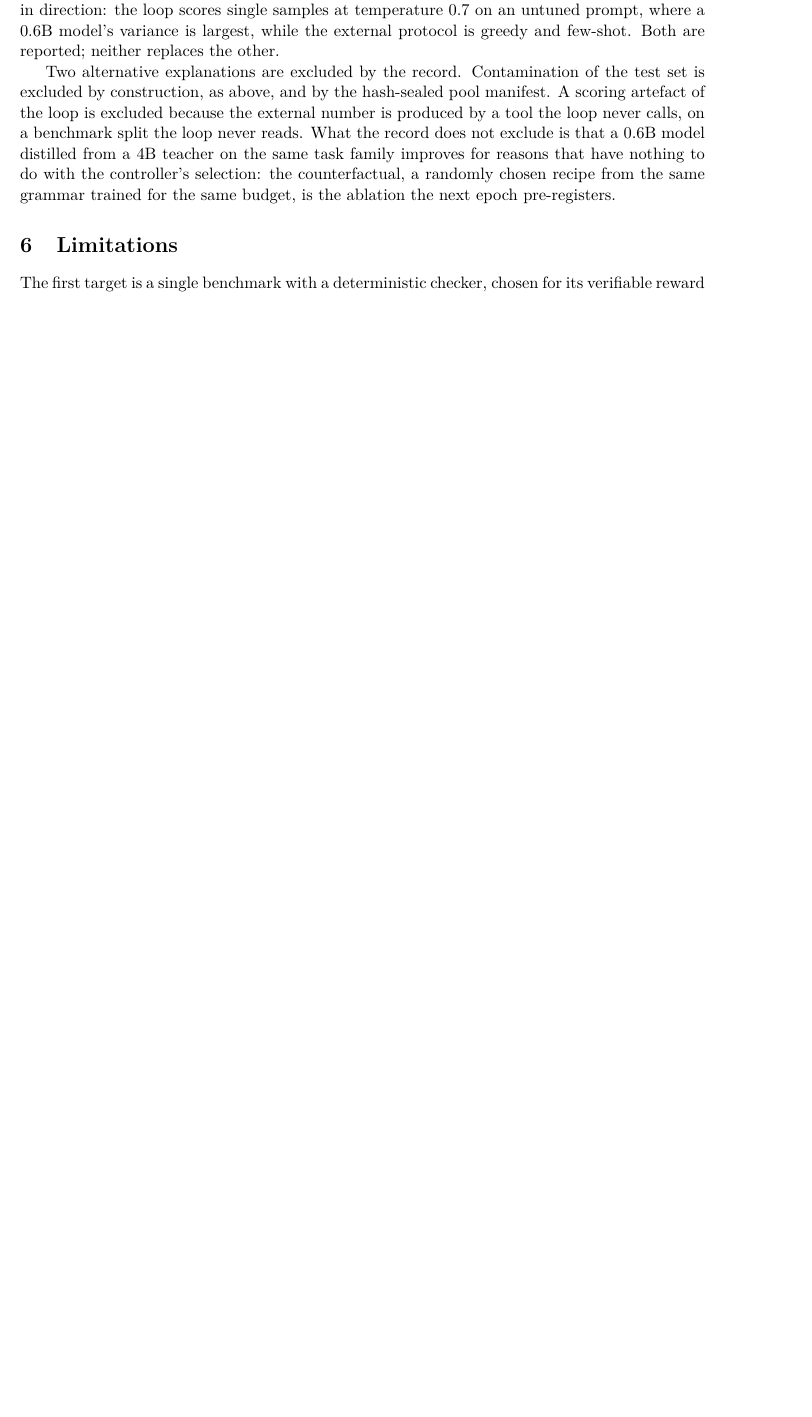
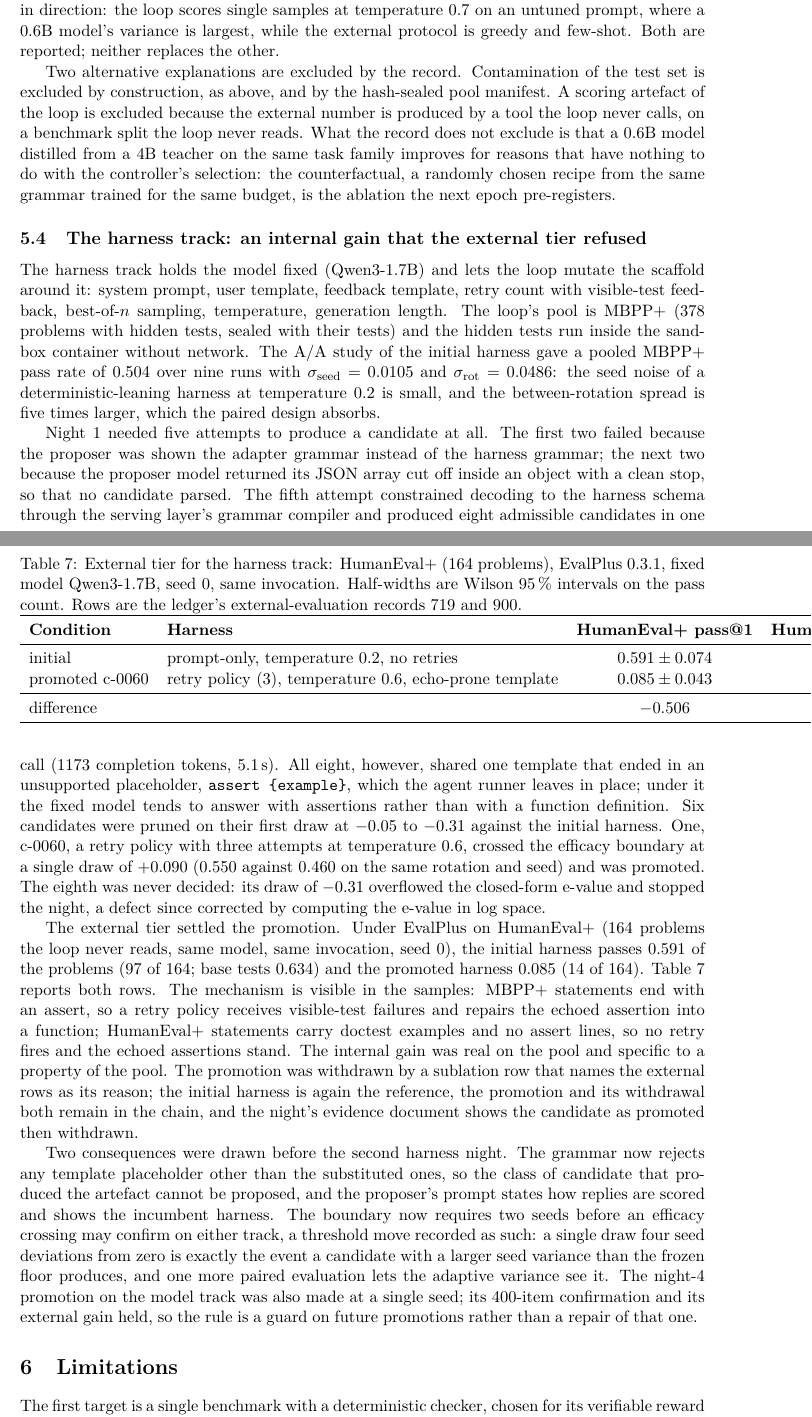
Before and after one commit to SharathSPhD/pravrudhi, a LaTeX paper (paper/main.tex, which reads paper/sections/results.tex): part of page 7 of 8 before the commit and two parts of pages 7 and 8 of 9 after it, the two joined at a grey line, cut so that both start at the same text, the shorter picture padded with empty space. Compiled offline with pdfLaTeX.

Commit message:
Paper: the harness track, an internal gain refused by the external tier

```diff
--- a/paper/sections/results.tex
+++ b/paper/sections/results.tex
@@ -123,3 +123,31 @@ difference & & $+0.0811$ & $+0.0849$ \\
 \end{table}
 
 Two alternative explanations are excluded by the record. Contamination of the test set is excluded by construction, as above, and by the hash-sealed pool manifest. A scoring artefact of the loop is excluded because the external number is produced by a tool the loop never calls, on a benchmark split the loop never reads. What the record does not exclude is that a 0.6B model distilled from a 4B teacher on the same task family improves for reasons that have nothing to do with the controller's selection: the counterfactual, a randomly chosen recipe from the same grammar trained for the same budget, is the ablation the next epoch pre-registers.
+
+\subsection{The harness track: an internal gain that the external tier refused}
+\label{sec:results-harness}
+
+% Source: research/prereg/variance_harness.json, docs/evidence/P1_harness_night1.md, docs/evidence/P1_external.md (ledger rows 719, 900), ledger rows 878 (promote) and 928 (sublate), ADR-0017, ADR-0018.
+The harness track holds the model fixed (Qwen3-1.7B) and lets the loop mutate the scaffold around it: system prompt, user template, feedback template, retry count with visible-test feedback, best-of-$n$ sampling, temperature, generation length. The loop's pool is MBPP+ (378 problems with hidden tests, sealed with their tests) and the hidden tests run inside the sandbox container without network. The A/A study of the initial harness gave a pooled MBPP+ pass rate of 0.504 over nine runs with $\sigma_{\mathrm{seed}}=0.0105$ and $\sigma_{\mathrm{rot}}=0.0486$: the seed noise of a deterministic-leaning harness at temperature 0.2 is small, and the between-rotation spread is five times larger, which the paired design absorbs.
+
+Night 1 needed five attempts to produce a candidate at all. The first two failed because the proposer was shown the adapter grammar instead of the harness grammar; the next two because the proposer model returned its JSON array cut off inside an object with a clean stop, so that no candidate parsed. The fifth attempt constrained decoding to the harness schema through the serving layer's grammar compiler and produced eight admissible candidates in one call (1173 completion tokens, 5.1\,s). All eight, however, shared one template that ended in an unsupported placeholder, \texttt{assert \{example\}}, which the agent runner leaves in place; under it the fixed model tends to answer with assertions rather than with a function definition. Six candidates were pruned on their first draw at $-0.05$ to $-0.31$ against the initial harness. One, c-0060, a retry policy with three attempts at temperature 0.6, crossed the efficacy boundary at a single draw of $+0.090$ (0.550 against 0.460 on the same rotation and seed) and was promoted. The eighth was never decided: its draw of $-0.31$ overflowed the closed-form e-value and stopped the night, a defect since corrected by computing the e-value in log space.
+
+The external tier settled the promotion. Under EvalPlus on HumanEval+ (164 problems the loop never reads, same model, same invocation, seed 0), the initial harness passes 0.591 of the problems (97 of 164; base tests 0.634) and the promoted harness 0.085 (14 of 164). Table~\ref{tab:h-external} reports both rows. The mechanism is visible in the samples: MBPP+ statements end with an assert, so a retry policy receives visible-test failures and repairs the echoed assertion into a function; HumanEval+ statements carry doctest examples and no assert lines, so no retry fires and the echoed assertions stand. The internal gain was real on the pool and specific to a property of the pool. The promotion was withdrawn by a sublation row that names the external rows as its reason; the initial harness is again the reference, the promotion and its withdrawal both remain in the chain, and the night's evidence document shows the candidate as promoted then withdrawn.
+
+\begin{table}[t]
+\centering
+\caption{External tier for the harness track: HumanEval+ (164 problems), EvalPlus 0.3.1, fixed model Qwen3-1.7B, seed 0, same invocation. Half-widths are Wilson 95\,\% intervals on the pass count. Rows are the ledger's external-evaluation records 719 and 900.}
+\label{tab:h-external}
+\begin{tabular}{llcc}
+\toprule
+\textbf{Condition} & \textbf{Harness} & \textbf{HumanEval+ pass@1} & \textbf{HumanEval base tests} \\
+\midrule
+initial & prompt-only, temperature 0.2, no retries & $0.591 \pm 0.074$ & 0.634 \\
+promoted c-0060 & retry policy (3), temperature 0.6, echo-prone template & $0.085 \pm 0.043$ & 0.085 \\
+\midrule
+difference & & $-0.506$ & $-0.549$ \\
+\bottomrule
+\end{tabular}
+\end{table}
+
+Two consequences were drawn before the second harness night. The grammar now rejects any template placeholder other than the substituted ones, so the class of candidate that produced the artefact cannot be proposed, and the proposer's prompt states how replies are scored and shows the incumbent harness. The boundary now requires two seeds before an efficacy crossing may confirm on either track, a threshold move recorded as such: a single draw four seed deviations from zero is exactly the event a candidate with a larger seed variance than the frozen floor produces, and one more paired evaluation lets the adaptive variance see it. The night-4 promotion on the model track was also made at a single seed; its 400-item confirmation and its external gain held, so the rule is a guard on future promotions rather than a repair of that one.
```
